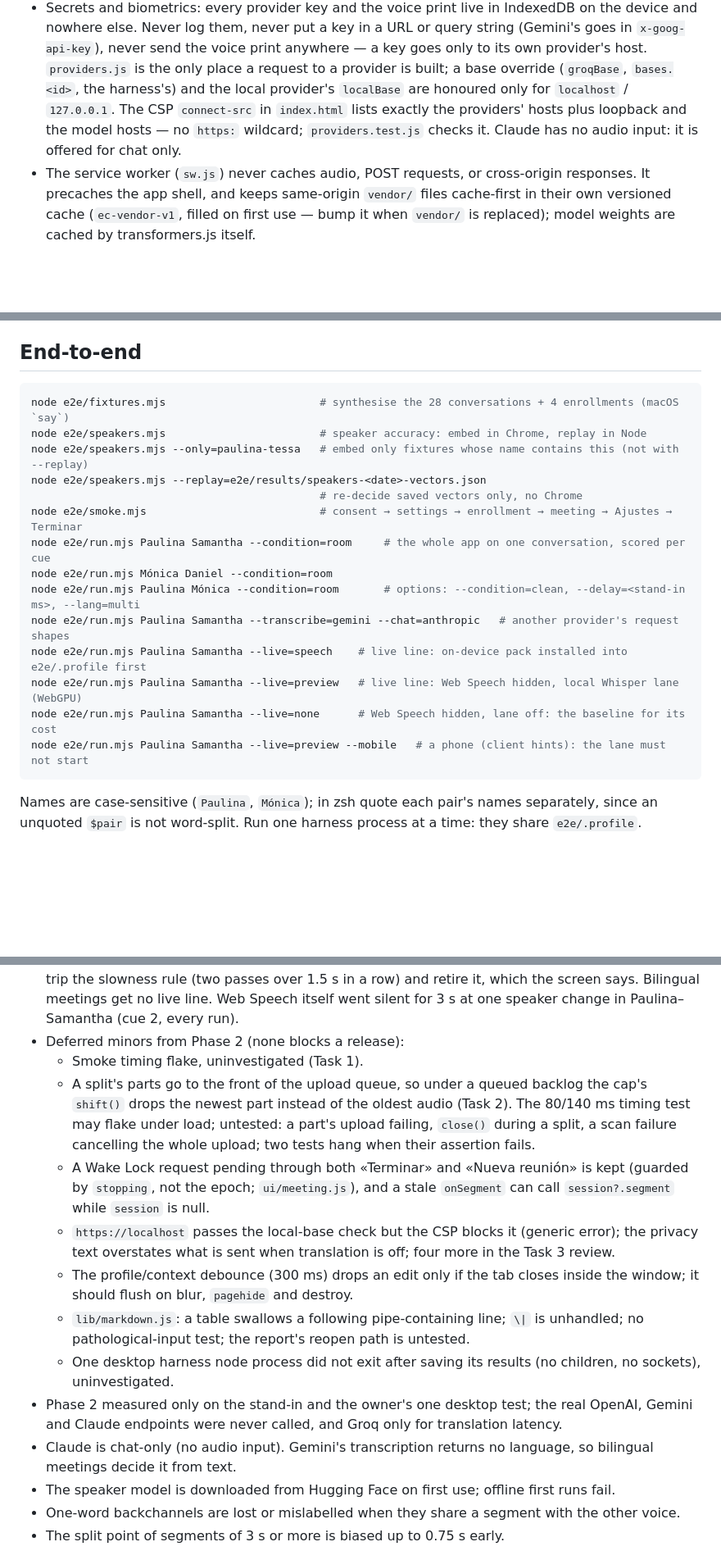
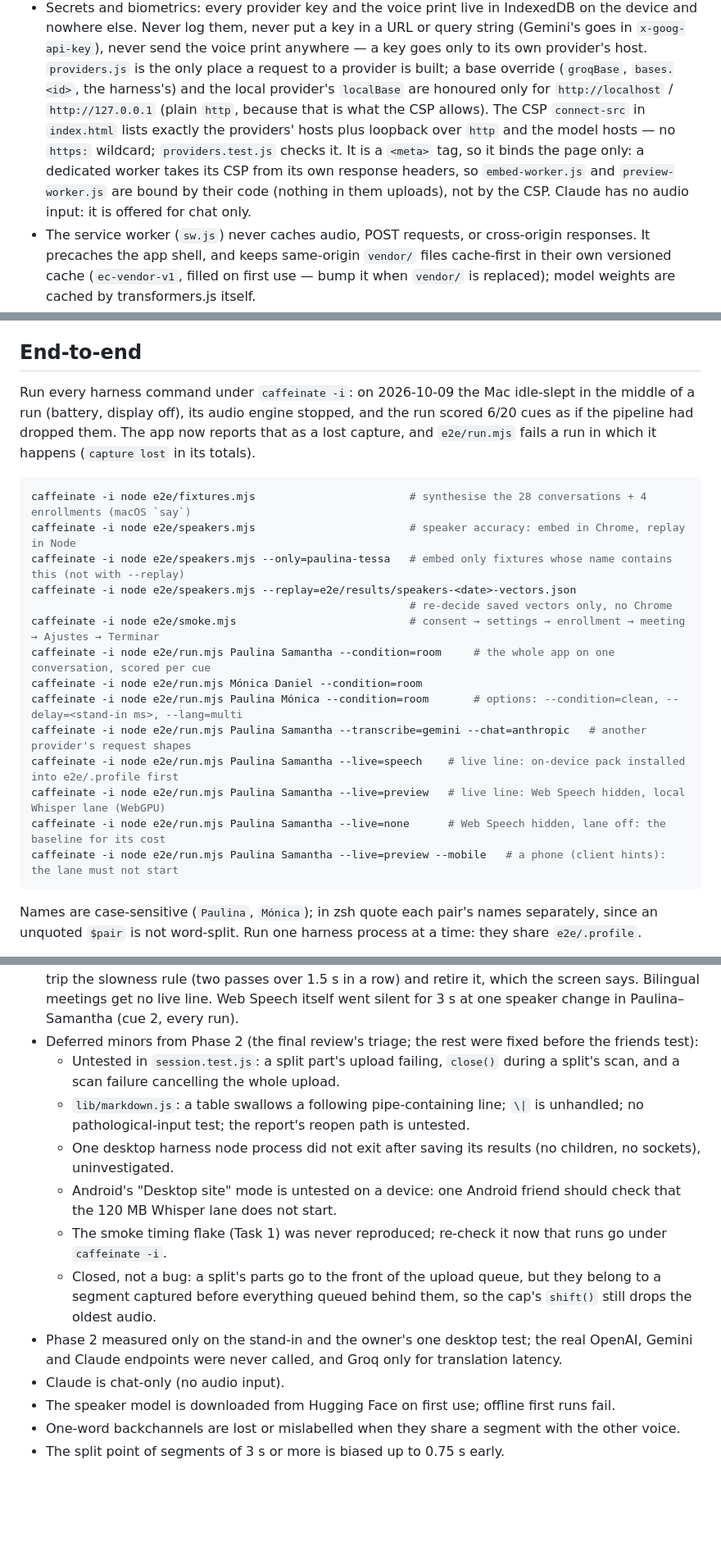
Before and after one commit to JohanHdez/English-coah-app, a Markdown page: CLAUDE.md, 3 parts joined by grey strips. Shown at 82% size. GitHub-like rendering; blank space fills up the shorter version.

````diff
--- a/CLAUDE.md
+++ b/CLAUDE.md
@@ -34,9 +34,12 @@ files as-is over HTTPS (or `localhost`, a secure context) — nothing here is co
   `x-goog-api-key`), never send the voice print anywhere — a key goes only to its own provider's
   host. `providers.js` is the only place a request to a provider is built; a base override
   (`groqBase`, `bases.<id>`, the harness's) and the local provider's `localBase` are honoured only
-  for `localhost` / `127.0.0.1`. The CSP `connect-src` in `index.html` lists exactly the
-  providers' hosts plus loopback and the model hosts — no `https:` wildcard; `providers.test.js`
-  checks it. Claude has no audio input: it is offered for chat only.
+  for `http://localhost` / `http://127.0.0.1` (plain `http`, because that is what the CSP
+  allows). The CSP `connect-src` in `index.html` lists exactly the providers' hosts plus loopback
+  over `http` and the model hosts — no `https:` wildcard; `providers.test.js` checks it. It is a
+  `<meta>` tag, so it binds the page only: a dedicated worker takes its CSP from its own response
+  headers, so `embed-worker.js` and `preview-worker.js` are bound by their code (nothing in them
+  uploads), not by the CSP. Claude has no audio input: it is offered for chat only.
 - The service worker (`sw.js`) never caches audio, POST requests, or cross-origin responses. It
   precaches the app shell, and keeps same-origin `vendor/` files cache-first in their own
   versioned cache (`ec-vendor-v1`, filled on first use — bump it when `vendor/` is replaced);
@@ -108,21 +111,26 @@ the service worker) afterwards — a stale `sw.js` serves the old shell when off
 
 ## End-to-end
 
+Run every harness command under `caffeinate -i`: on 2026-10-09 the Mac idle-slept in the middle of
+a run (battery, display off), its audio engine stopped, and the run scored 6/20 cues as if the
+pipeline had dropped them. The app now reports that as a lost capture, and `e2e/run.mjs` fails a
+run in which it happens (`capture lost` in its totals).
+
 ```bash
-node e2e/fixtures.mjs                        # synthesise the 28 conversations + 4 enrollments (macOS `say`)
-node e2e/speakers.mjs                        # speaker accuracy: embed in Chrome, replay in Node
-node e2e/speakers.mjs --only=paulina-tessa   # embed only fixtures whose name contains this (not with --replay)
-node e2e/speakers.mjs --replay=e2e/results/speakers-<date>-vectors.json
-                                             # re-decide saved vectors only, no Chrome
-node e2e/smoke.mjs                           # consent → settings → enrollment → meeting → Ajustes → Terminar
-node e2e/run.mjs Paulina Samantha --condition=room     # the whole app on one conversation, scored per cue
-node e2e/run.mjs Mónica Daniel --condition=room
-node e2e/run.mjs Paulina Mónica --condition=room       # options: --condition=clean, --delay=<stand-in ms>, --lang=multi
-node e2e/run.mjs Paulina Samantha --transcribe=gemini --chat=anthropic   # another provider's request shapes
-node e2e/run.mjs Paulina Samantha --live=speech    # live line: on-device pack installed into e2e/.profile first
-node e2e/run.mjs Paulina Samantha --live=preview   # live line: Web Speech hidden, local Whisper lane (WebGPU)
-node e2e/run.mjs Paulina Samantha --live=none      # Web Speech hidden, lane off: the baseline for its cost
-node e2e/run.mjs Paulina Samantha --live=preview --mobile   # a phone (client hints): the lane must not start
+caffeinate -i node e2e/fixtures.mjs                        # synthesise the 28 conversations + 4 enrollments (macOS `say`)
+caffeinate -i node e2e/speakers.mjs                        # speaker accuracy: embed in Chrome, replay in Node
+caffeinate -i node e2e/speakers.mjs --only=paulina-tessa   # embed only fixtures whose name contains this (not with --replay)
+caffeinate -i node e2e/speakers.mjs --replay=e2e/results/speakers-<date>-vectors.json
+                                                           # re-decide saved vectors only, no Chrome
+caffeinate -i node e2e/smoke.mjs                           # consent → settings → enrollment → meeting → Ajustes → Terminar
+caffeinate -i node e2e/run.mjs Paulina Samantha --condition=room     # the whole app on one conversation, scored per cue
+caffeinate -i node e2e/run.mjs Mónica Daniel --condition=room
+caffeinate -i node e2e/run.mjs Paulina Mónica --condition=room       # options: --condition=clean, --delay=<stand-in ms>, --lang=multi
+caffeinate -i node e2e/run.mjs Paulina Samantha --transcribe=gemini --chat=anthropic   # another provider's request shapes
+caffeinate -i node e2e/run.mjs Paulina Samantha --live=speech    # live line: on-device pack installed into e2e/.profile first
+caffeinate -i node e2e/run.mjs Paulina Samantha --live=preview   # live line: Web Speech hidden, local Whisper lane (WebGPU)
+caffeinate -i node e2e/run.mjs Paulina Samantha --live=none      # Web Speech hidden, lane off: the baseline for its cost
+caffeinate -i node e2e/run.mjs Paulina Samantha --live=preview --mobile   # a phone (client hints): the lane must not start
 ```
 
 Names are case-sensitive (`Paulina`, `Mónica`); in zsh quote each pair's names separately, since an
@@ -185,27 +193,24 @@ pipeline's labels and timing, never Whisper's accuracy.
   trip the slowness rule (two passes over 1.5 s in a row) and retire it, which the screen says.
   Bilingual meetings get no live line. Web Speech itself went silent for 3 s at one speaker change
   in Paulina–Samantha (cue 2, every run).
-- Deferred minors from Phase 2 (none blocks a release):
-  - Smoke timing flake, uninvestigated (Task 1).
-  - A split's parts go to the front of the upload queue, so under a queued backlog the cap's
-    `shift()` drops the newest part instead of the oldest audio (Task 2). The 80/140 ms timing test may
-    flake under load; untested: a part's upload failing, `close()` during a split, a scan failure
-    cancelling the whole upload; two tests hang when their assertion fails.
-  - A Wake Lock request pending through both «Terminar» and «Nueva reunión» is kept (guarded by
-    `stopping`, not the epoch; `ui/meeting.js`), and a stale `onSegment` can call `session?.segment`
-    while `session` is null.
-  - `https://localhost` passes the local-base check but the CSP blocks it (generic error); the privacy
-    text overstates what is sent when translation is off; four more in the Task 3 review.
-  - The profile/context debounce (300 ms) drops an edit only if the tab closes inside the window; it
-    should flush on blur, `pagehide` and destroy.
+- Deferred minors from Phase 2 (the final review's triage; the rest were fixed before the friends
+  test):
+  - Untested in `session.test.js`: a split part's upload failing, `close()` during a split's scan,
+    and a scan failure cancelling the whole upload.
   - `lib/markdown.js`: a table swallows a following pipe-containing line; `\|` is unhandled; no
     pathological-input test; the report's reopen path is untested.
   - One desktop harness node process did not exit after saving its results (no children, no sockets),
     uninvestigated.
+  - Android's "Desktop site" mode is untested on a device: one Android friend should check that the
+    120 MB Whisper lane does not start.
+  - The smoke timing flake (Task 1) was never reproduced; re-check it now that runs go under
+    `caffeinate -i`.
+  - Closed, not a bug: a split's parts go to the front of the upload queue, but they belong to a
+    segment captured before everything queued behind them, so the cap's `shift()` still drops the
+    oldest audio.
 - Phase 2 measured only on the stand-in and the owner's one desktop test; the real OpenAI, Gemini and
   Claude endpoints were never called, and Groq only for translation latency.
-- Claude is chat-only (no audio input). Gemini's transcription returns no language, so bilingual
-  meetings decide it from text.
+- Claude is chat-only (no audio input).
 - The speaker model is downloaded from Hugging Face on first use; offline first runs fail.
 - One-word backchannels are lost or mislabelled when they share a segment with the other voice.
 - The split point of segments of 3 s or more is biased up to 0.75 s early.
````
Also changed, not shown: other parts of CLAUDE.md (+13 -7 lines), README.md (+15 -7 lines).
